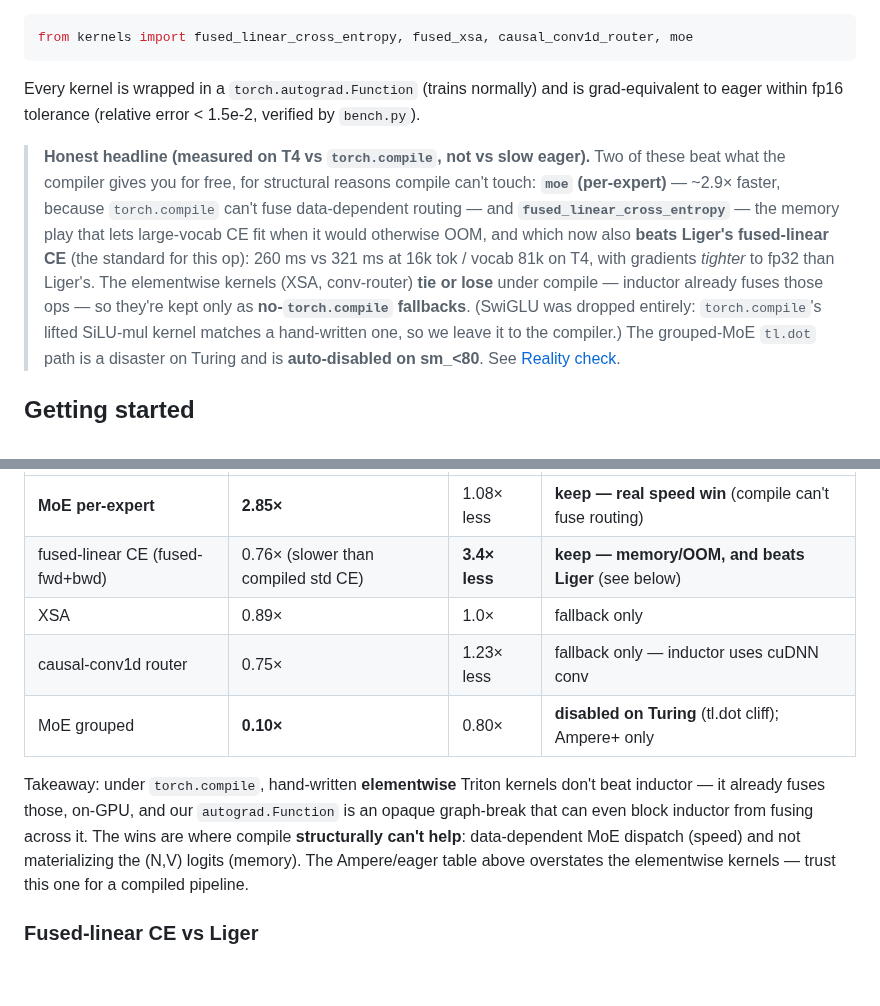
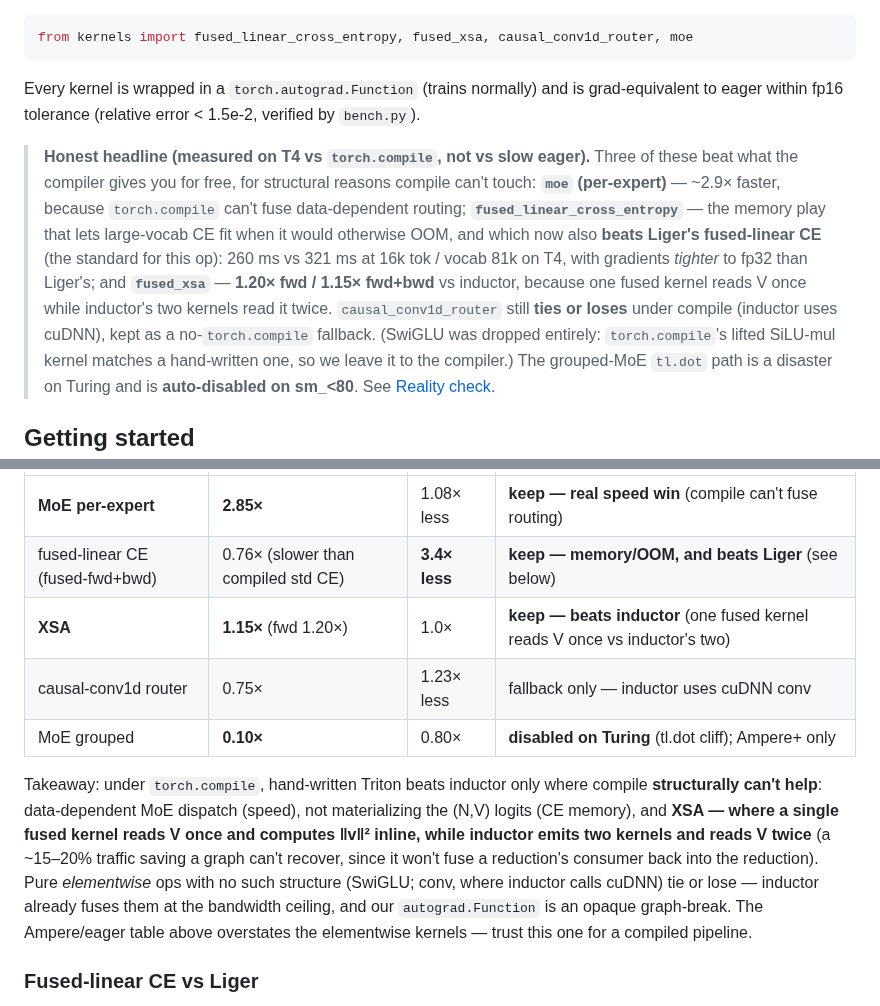
Before and after one commit to IsNoobgrammer/triton-kernel-fused, a Markdown page: README.md, 2 parts joined by grey strips. Rendered like a GitHub page; blank space fills up the shorter version.

Commit message:
xsa: T4-confirmed beats inductor (fwd 1.20x, fwd+bwd 1.15x) — docs + autoresearch log updated; XSA promoted from fallback to a structural win (single fused kernel reads V once vs inductor's two)

```diff
--- a/README.md
+++ b/README.md
@@ -11,14 +11,15 @@ from kernels import fused_linear_cross_entropy, fused_xsa, causal_conv1d_router,
 Every kernel is wrapped in a `torch.autograd.Function` (trains normally) and is
 grad-equivalent to eager within fp16 tolerance (relative error < 1.5e-2, verified by `bench.py`).
 
-> **Honest headline (measured on T4 vs `torch.compile`, not vs slow eager).** Two of these beat
+> **Honest headline (measured on T4 vs `torch.compile`, not vs slow eager).** Three of these beat
 > what the compiler gives you for free, for structural reasons compile can't touch:
-> **`moe` (per-expert)** — ~2.9× faster, because `torch.compile` can't fuse data-dependent routing —
-> and **`fused_linear_cross_entropy`** — the memory play that lets large-vocab CE fit when it would
+> **`moe` (per-expert)** — ~2.9× faster, because `torch.compile` can't fuse data-dependent routing;
+> **`fused_linear_cross_entropy`** — the memory play that lets large-vocab CE fit when it would
 > otherwise OOM, and which now also **beats Liger's fused-linear CE** (the standard for this op):
-> 260 ms vs 321 ms at 16k tok / vocab 81k on T4, with gradients *tighter* to fp32 than Liger's. The
-> elementwise kernels (XSA, conv-router) **tie or lose** under compile — inductor already fuses those
-> ops — so they're kept only as **no-`torch.compile` fallbacks**. (SwiGLU was dropped entirely:
+> 260 ms vs 321 ms at 16k tok / vocab 81k on T4, with gradients *tighter* to fp32 than Liger's; and
+> **`fused_xsa`** — **1.20× fwd / 1.15× fwd+bwd** vs inductor, because one fused kernel reads V once
+> while inductor's two kernels read it twice. `causal_conv1d_router` still **ties or loses** under
+> compile (inductor uses cuDNN), kept as a no-`torch.compile` fallback. (SwiGLU was dropped entirely:
 > `torch.compile`'s lifted SiLU-mul kernel matches a hand-written one, so we leave it to the compiler.)
 > The grouped-MoE `tl.dot` path is a disaster on Turing and is **auto-disabled on sm_<80**.
 > See [Reality check](#reality-check-vs-torchcompile-on-t4).
@@ -195,15 +196,18 @@ Measured **Tesla T4, fp16, `--compile` (both sides compiled)**, fwd+bwd — the
 |---|---|---|---|
 | **MoE per-expert** | **2.85×** | 1.08× less | **keep — real speed win** (compile can't fuse routing) |
 | fused-linear CE (fused-fwd+bwd) | 0.76× (slower than compiled std CE) | **3.4× less** | **keep — memory/OOM, and beats Liger** (see below) |
-| XSA | 0.89× | 1.0× | fallback only |
+| **XSA** | **1.15×** (fwd 1.20×) | 1.0× | **keep — beats inductor** (one fused kernel reads V once vs inductor's two) |
 | causal-conv1d router | 0.75× | 1.23× less | fallback only — inductor uses cuDNN conv |
 | MoE grouped | **0.10×** | 0.80× | **disabled on Turing** (tl.dot cliff); Ampere+ only |
 
-Takeaway: under `torch.compile`, hand-written **elementwise** Triton kernels don't beat inductor — it
-already fuses those, on-GPU, and our `autograd.Function` is an opaque graph-break that can even block
-inductor from fusing across it. The wins are where compile **structurally can't help**: data-dependent
-MoE dispatch (speed) and not materializing the (N,V) logits (memory). The Ampere/eager table above
-overstates the elementwise kernels — trust this one for a compiled pipeline.
+Takeaway: under `torch.compile`, hand-written Triton beats inductor only where compile **structurally
+can't help**: data-dependent MoE dispatch (speed), not materializing the (N,V) logits (CE memory), and
+**XSA — where a single fused kernel reads V once and computes ‖v‖² inline, while inductor emits two
+kernels and reads V twice** (a ~15–20% traffic saving a graph can't recover, since it won't fuse a
+reduction's consumer back into the reduction). Pure *elementwise* ops with no such structure (SwiGLU;
+conv, where inductor calls cuDNN) tie or lose — inductor already fuses them at the bandwidth ceiling,
+and our `autograd.Function` is an opaque graph-break. The Ampere/eager table above overstates the
+elementwise kernels — trust this one for a compiled pipeline.
 
 ### Fused-linear CE vs Liger
 
```
Also changed, not shown: .autoresearch/reflections.md (+20 -0 lines).
